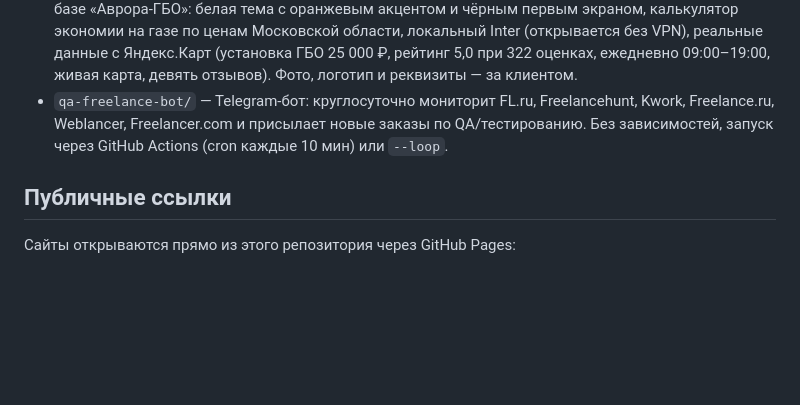
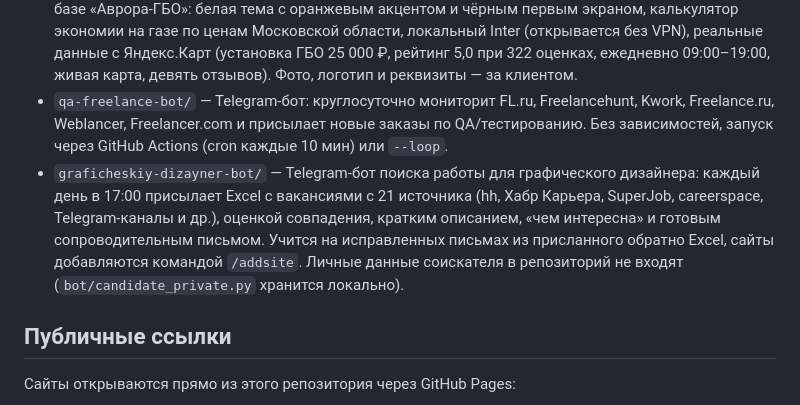
Before and after one commit to Polon-Lubvi/repository-1, a Markdown page: README.md, the part around the change. GitHub-like rendering; blank space fills up the shorter version.

Commit message:
README: add graficheskiy-dizayner-bot to project list
Co-Authored-By: Claude Opus 5.5 <noreply@anthropic.com>

```diff
--- a/README.md
+++ b/README.md
@@ -10,6 +10,7 @@
 - `ustanovka-gbo-msk/` — сайт «Установка ГБО» (Москва, ЗАО, район Очаково-Матвеевское), **проектируемый**: каркас шаблона автосервиса, бело-синяя тема, реальные данные с Яндекс.Карт (телефон, график с короткой субботой, живая карта, подвал). Тексты блоков ещё переписываются под ГБО.
 - `shablon-rus-servis/` — шаблон сайта «РусСервис» (Балашиха, ул. Текстильщиков, 2с1) на кодовой базе «Аврора-ГБО»: белая тема с оранжевым акцентом и чёрным первым экраном, калькулятор экономии на газе по ценам Московской области, локальный Inter (открывается без VPN), реальные данные с Яндекс.Карт (установка ГБО 25 000 ₽, рейтинг 5,0 при 322 оценках, ежедневно 09:00–19:00, живая карта, девять отзывов). Фото, логотип и реквизиты — за клиентом.
 - `qa-freelance-bot/` — Telegram-бот: круглосуточно мониторит FL.ru, Freelancehunt, Kwork, Freelance.ru, Weblancer, Freelancer.com и присылает новые заказы по QA/тестированию. Без зависимостей, запуск через GitHub Actions (cron каждые 10 мин) или `--loop`.
+- `graficheskiy-dizayner-bot/` — Telegram-бот поиска работы для графического дизайнера: каждый день в 17:00 присылает Excel с вакансиями с 21 источника (hh, Хабр Карьера, SuperJob, careerspace, Telegram-каналы и др.), оценкой совпадения, кратким описанием, «чем интересна» и готовым сопроводительным письмом. Учится на исправленных письмах из присланного обратно Excel, сайты добавляются командой `/addsite`. Личные данные соискателя в репозиторий не входят (`bot/candidate_private.py` хранится локально).
 
 ## Публичные ссылки
 
```
